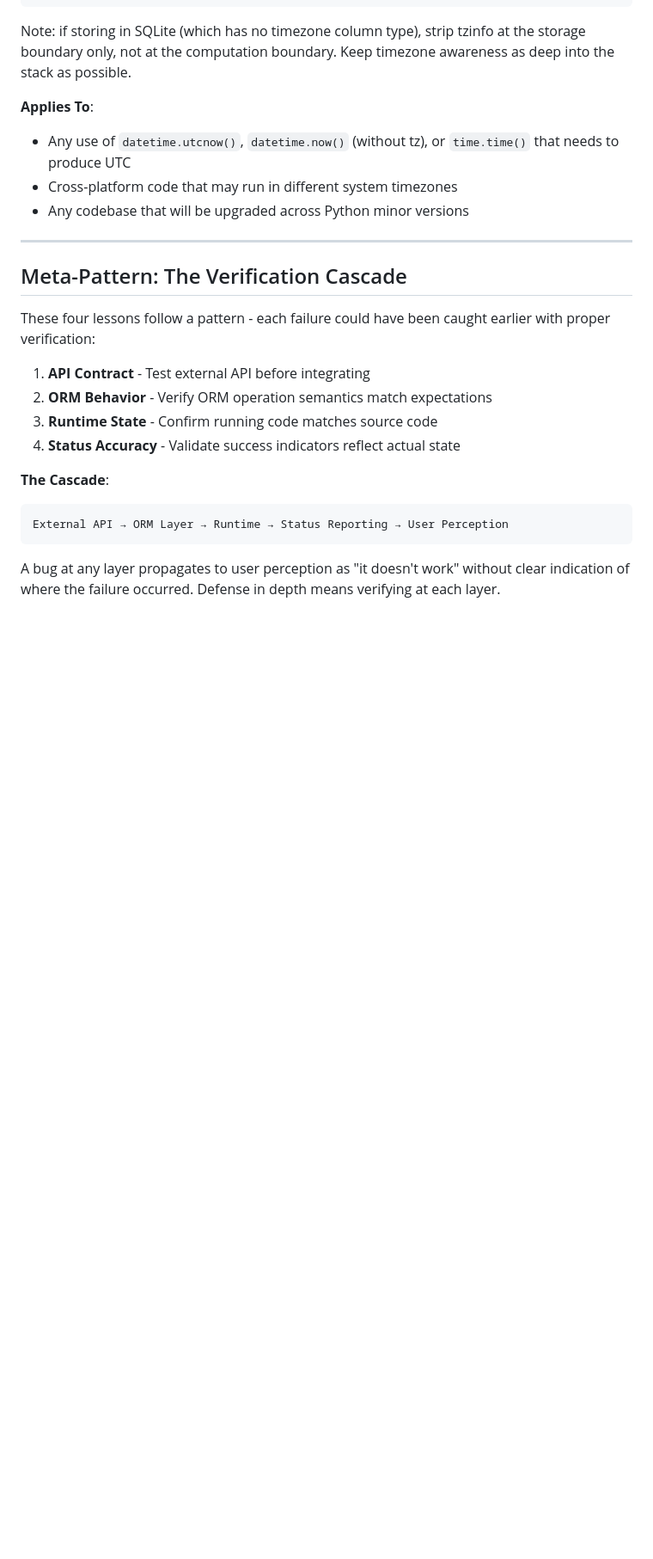
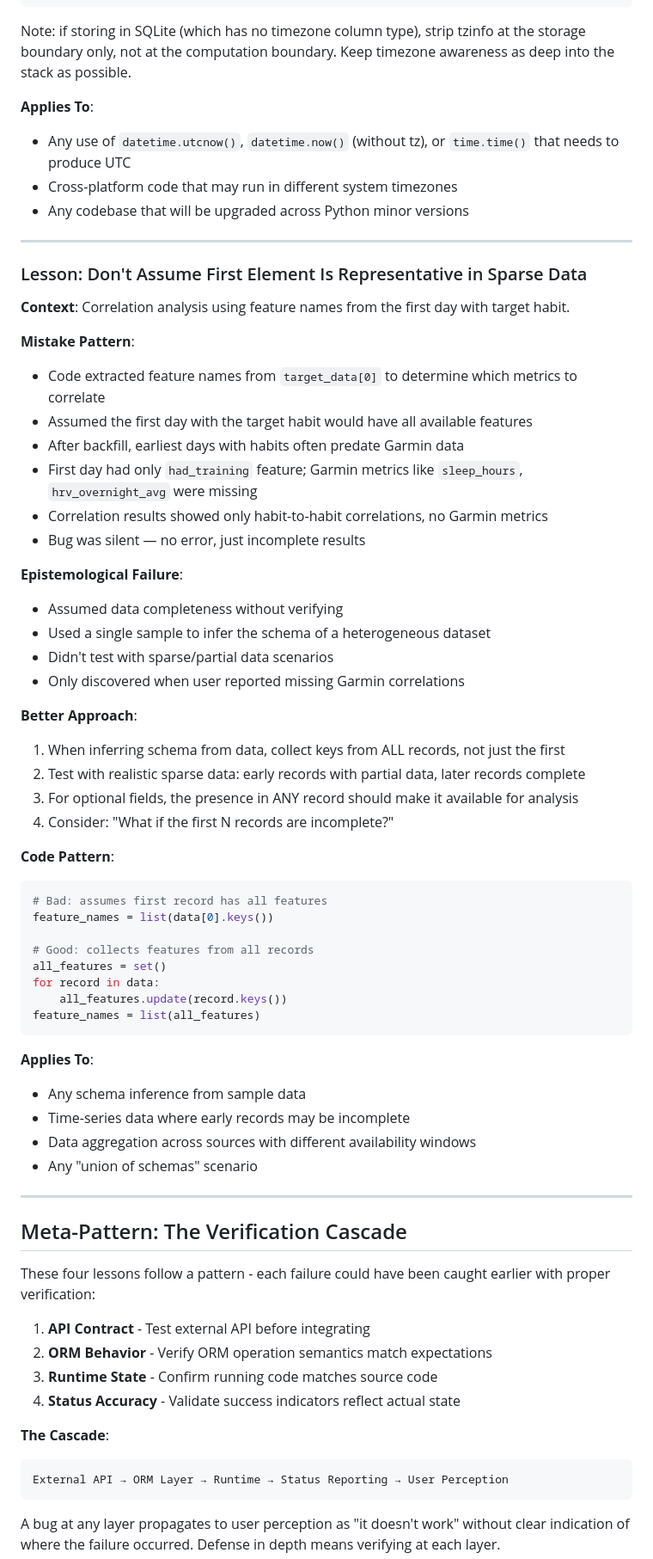
Before and after one commit to hoombar/biosignal, a Markdown page: LESSONS_LEARNED.md, the part around the change. Shown at 86% size. Drawn GitHub-style; blank space fills up the shorter version.

Commit message:
add new lesson

````diff
--- a/LESSONS_LEARNED.md
+++ b/LESSONS_LEARNED.md
@@ -212,6 +212,50 @@ Note: if storing in SQLite (which has no timezone column type), strip tzinfo at
 
 ---
 
+### Lesson: Don't Assume First Element Is Representative in Sparse Data
+
+**Context**: Correlation analysis using feature names from the first day with target habit.
+
+**Mistake Pattern**:
+- Code extracted feature names from `target_data[0]` to determine which metrics to correlate
+- Assumed the first day with the target habit would have all available features
+- After backfill, earliest days with habits often predate Garmin data
+- First day had only `had_training` feature; Garmin metrics like `sleep_hours`, `hrv_overnight_avg` were missing
+- Correlation results showed only habit-to-habit correlations, no Garmin metrics
+- Bug was silent — no error, just incomplete results
+
+**Epistemological Failure**:
+- Assumed data completeness without verifying
+- Used a single sample to infer the schema of a heterogeneous dataset
+- Didn't test with sparse/partial data scenarios
+- Only discovered when user reported missing Garmin correlations
+
+**Better Approach**:
+1. When inferring schema from data, collect keys from ALL records, not just the first
+2. Test with realistic sparse data: early records with partial data, later records complete
+3. For optional fields, the presence in ANY record should make it available for analysis
+4. Consider: "What if the first N records are incomplete?"
+
+**Code Pattern**:
+```python
+# Bad: assumes first record has all features
+feature_names = list(data[0].keys())
+
+# Good: collects features from all records
+all_features = set()
+for record in data:
+    all_features.update(record.keys())
+feature_names = list(all_features)
+```
+
+**Applies To**:
+- Any schema inference from sample data
+- Time-series data where early records may be incomplete
+- Data aggregation across sources with different availability windows
+- Any "union of schemas" scenario
+
+---
+
 ## Meta-Pattern: The Verification Cascade
 
 These four lessons follow a pattern - each failure could have been caught earlier with proper verification:
````
